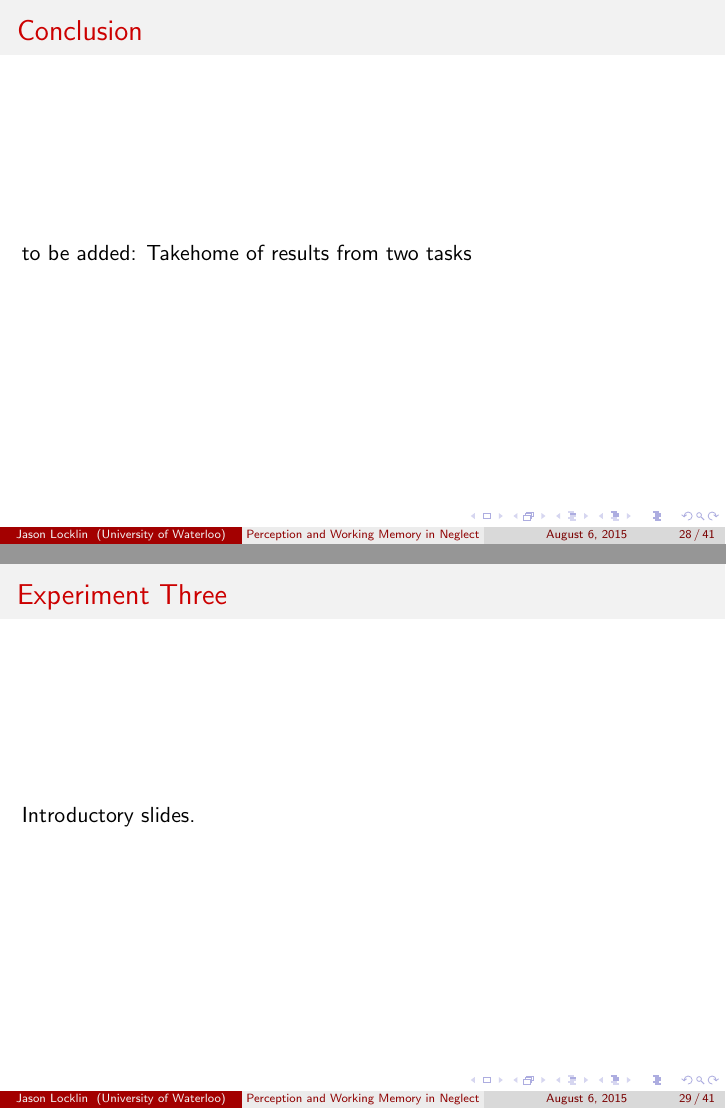
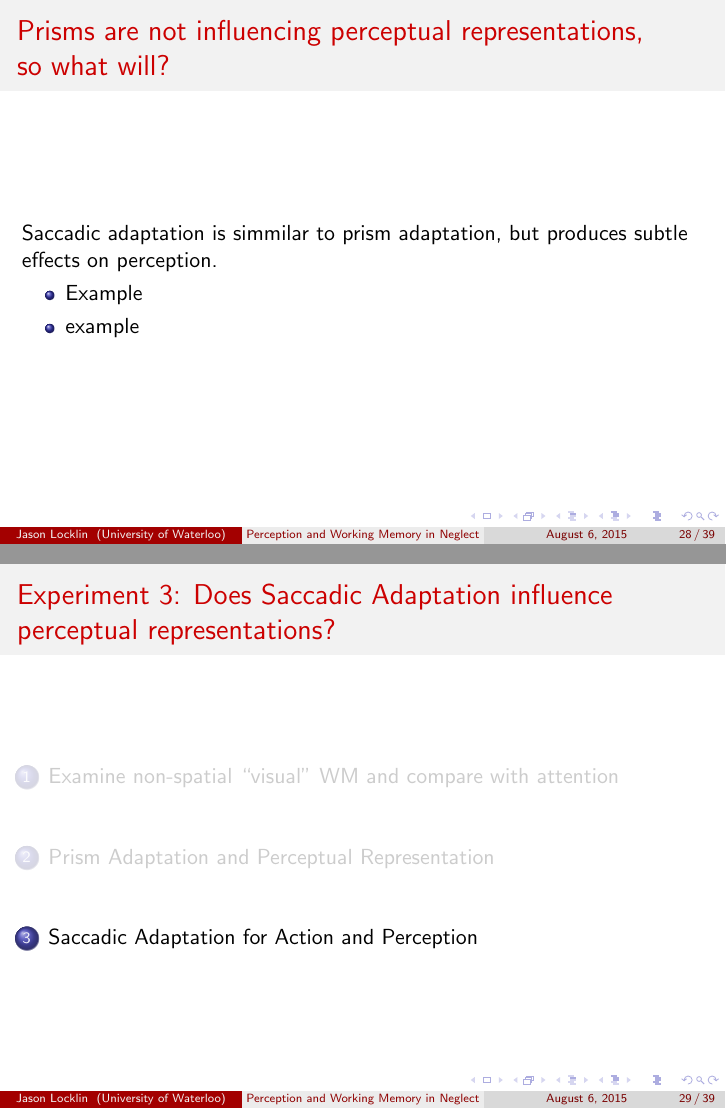
Before and after one commit to JasonLocklin/Dissertation, LaTeX slides (slides.tex): pages 28 and 29 of 41 before the commit and pages 28 and 29 of 44 after it, joined at a grey line. Compiled offline with pdfLaTeX.

Commit message:
new slides and new images

```diff
--- a/slides.tex
+++ b/slides.tex
@@ -252,8 +252,12 @@ Describe participant groups
 
 \subsection*{}
 \begin{frame}
-	\frametitle{Conclusion}
-	to be added: Takehome of results from two tasks
+	\frametitle{Prisms are not influencing perceptual representations, \\ so what will?}
+	Saccadic adaptation is simmilar to prism adaptation, but produces subtle effects on perception.
+	\begin{itemize}
+		\item Example
+		\item example
+	\end{itemize}
 \end{frame}
 
 
@@ -261,8 +265,13 @@ Describe participant groups
 \section[Saccadic Adaptation]{Saccadic Adaptation for Action and Perception}
 
 \begin{frame}
-	\frametitle{Experiment Three}
-	Introductory slides.
+	\frametitle{Experiment 3: Does Saccadic Adaptation influence perceptual representations?}
+		\tableofcontents[currentsection]
+\end{frame}
+
+\begin{frame}
+	\frametitle{Landmark and Line Bisection Tasks}
+	Striemer \& Danckert 2010a
 \end{frame}
 
 \begin{frame}
```
Also changed, not shown: img/Clock_drawing.pdf (added), img/Clock_drawing.svg (added), img/Visual_Search.jpg (added), img/figure_copy.jpg (added), img/lb.jpg (added), img/prisms.jpg (added), slides.tex (27 more changed lines).
